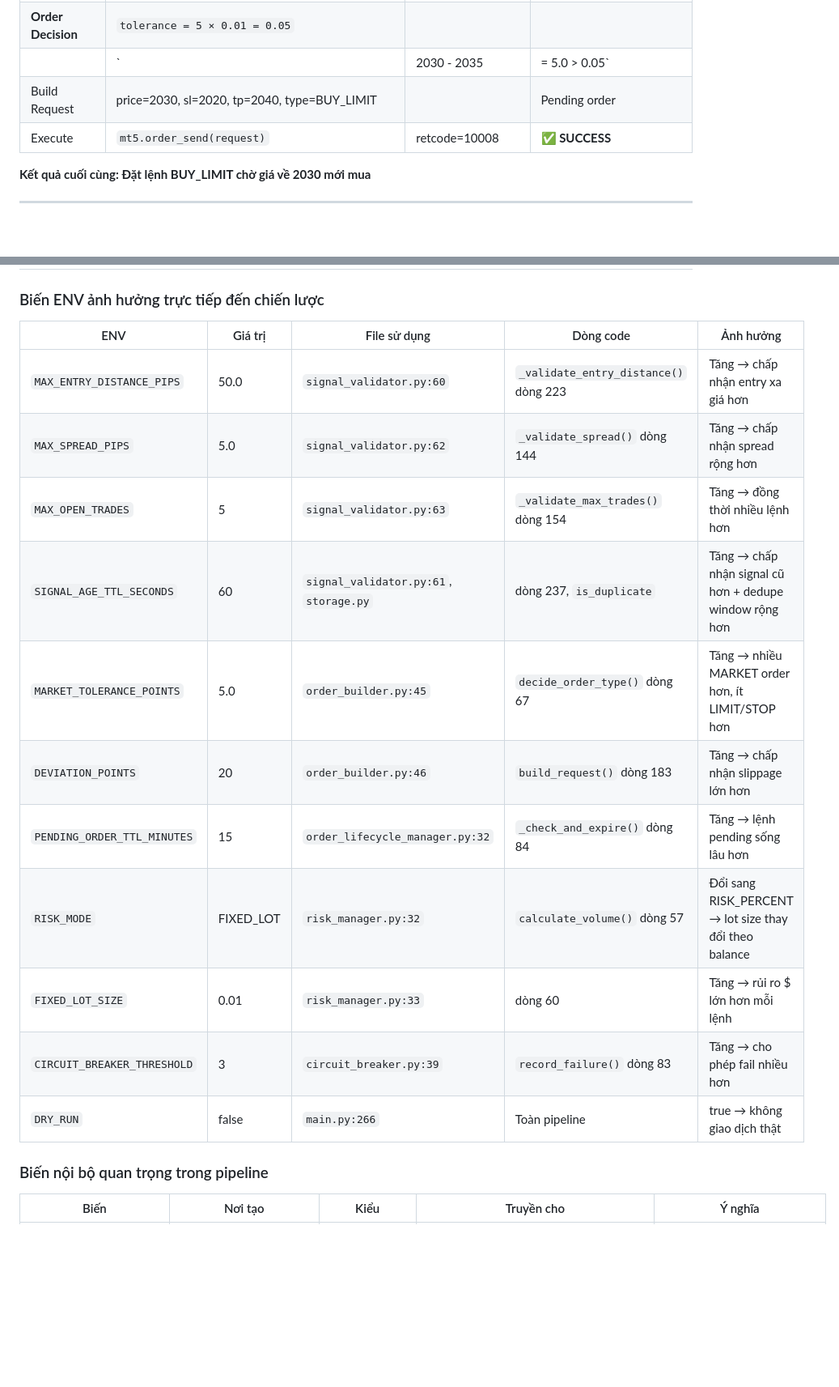
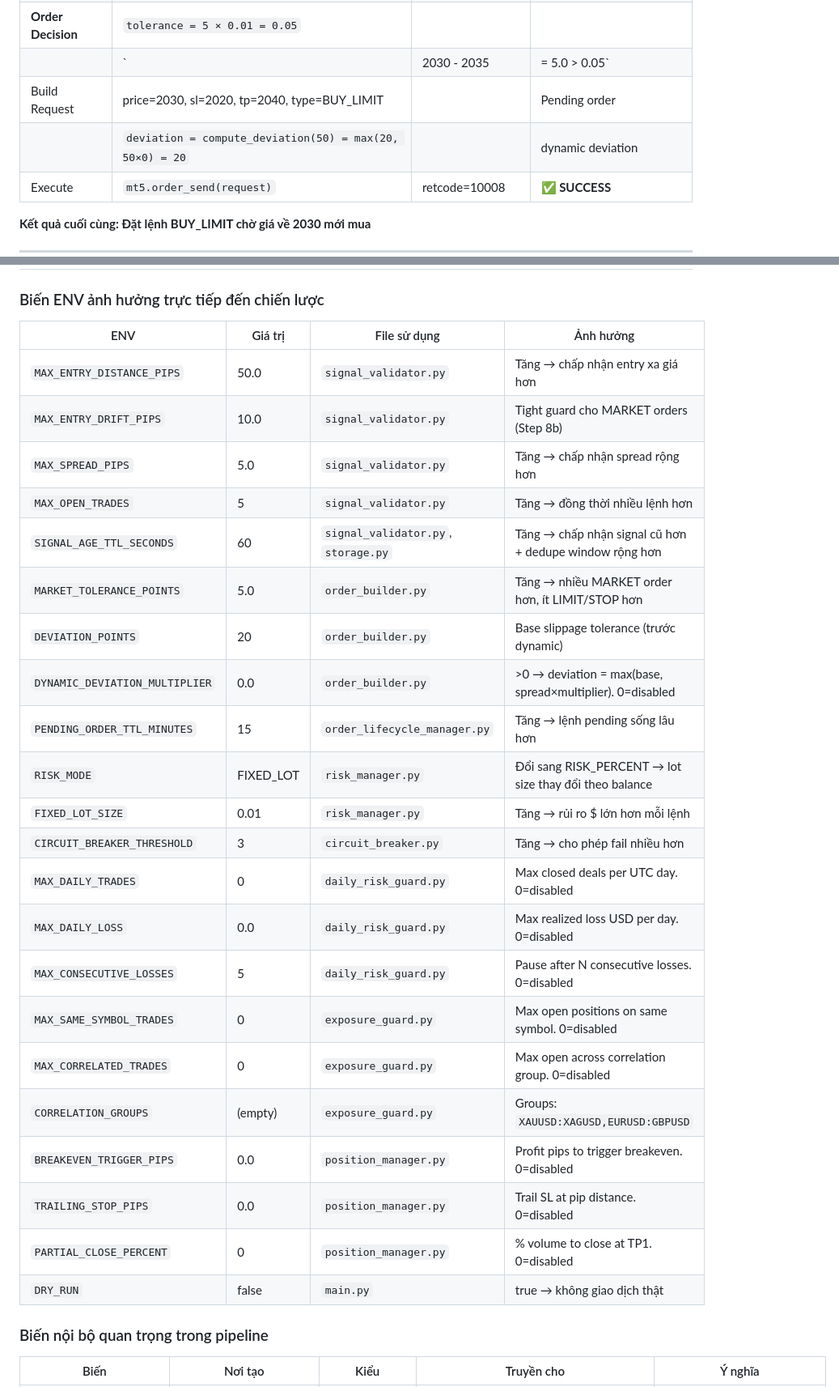
Before and after one commit to johnsmithvn/New_BOT_FX, a Markdown page: docs/logic/LOGIC_PIPELINE_DEEP_DIVE.md, 2 parts joined by grey strips. Shown at 81% size. Drawn GitHub-style; blank space fills up the shorter version.

```diff
--- a/docs/logic/LOGIC_PIPELINE_DEEP_DIVE.md
+++ b/docs/logic/LOGIC_PIPELINE_DEEP_DIVE.md
@@ -91,6 +94,7 @@ point=0.01, pip_size=0.1
 | **Order Decision** | `tolerance = 5 × 0.01 = 0.05` | | |
 | | `|2030 - 2035| = 5.0 > 0.05` | entry < ask | **→ BUY_LIMIT** |
 | Build Request | price=2030, sl=2020, tp=2040, type=BUY_LIMIT | | Pending order |
+| | `deviation = compute_deviation(50) = max(20, 50×0) = 20` | | dynamic deviation |
 | Execute | `mt5.order_send(request)` | retcode=10008 | **✅ SUCCESS** |
 
 **Kết quả cuối cùng: Đặt lệnh BUY_LIMIT chờ giá về 2030 mới mua**
@@ -816,19 +941,30 @@ success = result.retcode in (10008, 10009)
 
 ### Biến ENV ảnh hưởng trực tiếp đến chiến lược
 
-| ENV | Giá trị | File sử dụng | Dòng code | Ảnh hưởng |
-|-----|---------|-------------|-----------|-----------|
-| `MAX_ENTRY_DISTANCE_PIPS` | 50.0 | `signal_validator.py:60` | `_validate_entry_distance()` dòng 223 | Tăng → chấp nhận entry xa giá hơn |
-| `MAX_SPREAD_PIPS` | 5.0 | `signal_validator.py:62` | `_validate_spread()` dòng 144 | Tăng → chấp nhận spread rộng hơn |
-| `MAX_OPEN_TRADES` | 5 | `signal_validator.py:63` | `_validate_max_trades()` dòng 154 | Tăng → đồng thời nhiều lệnh hơn |
-| `SIGNAL_AGE_TTL_SECONDS` | 60 | `signal_validator.py:61`, `storage.py` | dòng 237, `is_duplicate` | Tăng → chấp nhận signal cũ hơn + dedupe window rộng hơn |
-| `MARKET_TOLERANCE_POINTS` | 5.0 | `order_builder.py:45` | `decide_order_type()` dòng 67 | Tăng → nhiều MARKET order hơn, ít LIMIT/STOP hơn |
-| `DEVIATION_POINTS` | 20 | `order_builder.py:46` | `build_request()` dòng 183 | Tăng → chấp nhận slippage lớn hơn |
-| `PENDING_ORDER_TTL_MINUTES` | 15 | `order_lifecycle_manager.py:32` | `_check_and_expire()` dòng 84 | Tăng → lệnh pending sống lâu hơn |
-| `RISK_MODE` | FIXED_LOT | `risk_manager.py:32` | `calculate_volume()` dòng 57 | Đổi sang RISK_PERCENT → lot size thay đổi theo balance |
-| `FIXED_LOT_SIZE` | 0.01 | `risk_manager.py:33` | dòng 60 | Tăng → rủi ro $ lớn hơn mỗi lệnh |
-| `CIRCUIT_BREAKER_THRESHOLD` | 3 | `circuit_breaker.py:39` | `record_failure()` dòng 83 | Tăng → cho phép fail nhiều hơn |
-| `DRY_RUN` | false | `main.py:266` | Toàn pipeline | true → không giao dịch thật |
+| ENV | Giá trị | File sử dụng | Ảnh hưởng |
+|-----|---------|-------------|-----------|
+| `MAX_ENTRY_DISTANCE_PIPS` | 50.0 | `signal_validator.py` | Tăng → chấp nhận entry xa giá hơn |
+| `MAX_ENTRY_DRIFT_PIPS` | 10.0 | `signal_validator.py` | Tight guard cho MARKET orders (Step 8b) |
+| `MAX_SPREAD_PIPS` | 5.0 | `signal_validator.py` | Tăng → chấp nhận spread rộng hơn |
+| `MAX_OPEN_TRADES` | 5 | `signal_validator.py` | Tăng → đồng thời nhiều lệnh hơn |
+| `SIGNAL_AGE_TTL_SECONDS` | 60 | `signal_validator.py`, `storage.py` | Tăng → chấp nhận signal cũ hơn + dedupe window rộng hơn |
+| `MARKET_TOLERANCE_POINTS` | 5.0 | `order_builder.py` | Tăng → nhiều MARKET order hơn, ít LIMIT/STOP hơn |
+| `DEVIATION_POINTS` | 20 | `order_builder.py` | Base slippage tolerance (trước dynamic) |
+| `DYNAMIC_DEVIATION_MULTIPLIER` | 0.0 | `order_builder.py` | >0 → deviation = max(base, spread×multiplier). 0=disabled |
+| `PENDING_ORDER_TTL_MINUTES` | 15 | `order_lifecycle_manager.py` | Tăng → lệnh pending sống lâu hơn |
+| `RISK_MODE` | FIXED_LOT | `risk_manager.py` | Đổi sang RISK_PERCENT → lot size thay đổi theo balance |
+| `FIXED_LOT_SIZE` | 0.01 | `risk_manager.py` | Tăng → rủi ro $ lớn hơn mỗi lệnh |
+| `CIRCUIT_BREAKER_THRESHOLD` | 3 | `circuit_breaker.py` | Tăng → cho phép fail nhiều hơn |
+| `MAX_DAILY_TRADES` | 0 | `daily_risk_guard.py` | Max closed deals per UTC day. 0=disabled |
+| `MAX_DAILY_LOSS` | 0.0 | `daily_risk_guard.py` | Max realized loss USD per day. 0=disabled |
+| `MAX_CONSECUTIVE_LOSSES` | 5 | `daily_risk_guard.py` | Pause after N consecutive losses. 0=disabled |
+| `MAX_SAME_SYMBOL_TRADES` | 0 | `exposure_guard.py` | Max open positions on same symbol. 0=disabled |
+| `MAX_CORRELATED_TRADES` | 0 | `exposure_guard.py` | Max open across correlation group. 0=disabled |
+| `CORRELATION_GROUPS` | (empty) | `exposure_guard.py` | Groups: `XAUUSD:XAGUSD,EURUSD:GBPUSD` |
+| `BREAKEVEN_TRIGGER_PIPS` | 0.0 | `position_manager.py` | Profit pips to trigger breakeven. 0=disabled |
+| `TRAILING_STOP_PIPS` | 0.0 | `position_manager.py` | Trail SL at pip distance. 0=disabled |
+| `PARTIAL_CLOSE_PERCENT` | 0 | `position_manager.py` | % volume to close at TP1. 0=disabled |
+| `DRY_RUN` | false | `main.py` | true → không giao dịch thật |
 
 ### Biến nội bộ quan trọng trong pipeline
 
```
Also changed, not shown: other parts of docs/logic/LOGIC_PIPELINE_DEEP_DIVE.md (+161 -37 lines), CHANGELOG.md (+1 -0 lines).
